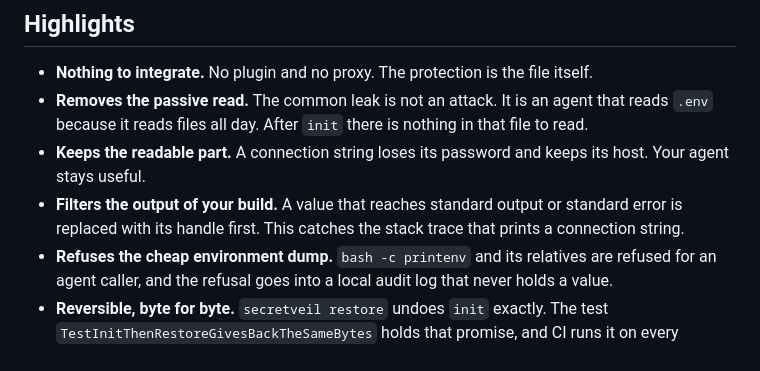
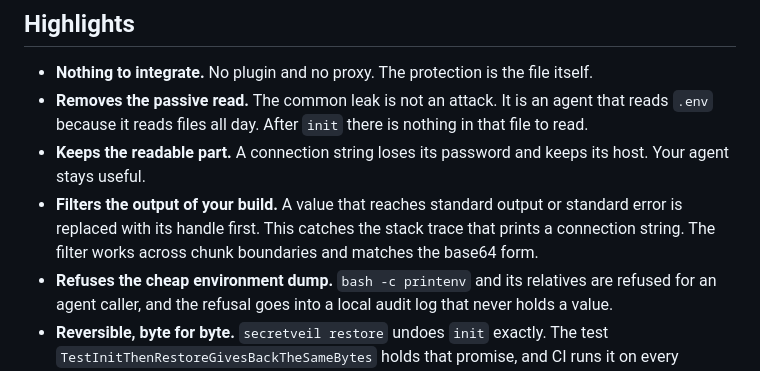
Before and after one commit to ByteFinch-Technologies/secretveil, a Markdown page: README.md, the part around the change. Rendered like a GitHub page.

Commit message:
docs: keep the clause on the chunk boundary and the base64 form
The rewrite dropped this sentence from the filter bullet. It states what
the filter does today, so it goes back in unchanged.

Pull request 26 replaces this same sentence with a longer list of the
encoded forms. That pull request stays the source of the newer wording,
because the wider coverage does not exist until it merges.

```diff
--- a/README.md
+++ b/README.md
@@ -58,7 +58,7 @@ released after this was written.
   agent stays useful.
 - **Filters the output of your build.** A value that reaches standard output or standard error
   is replaced with its handle first. This catches the stack trace that prints a connection
-  string.
+  string. The filter works across chunk boundaries and matches the base64 form.
 - **Refuses the cheap environment dump.** `bash -c printenv` and its relatives are refused for
   an agent caller, and the refusal goes into a local audit log that never holds a value.
 - **Reversible, byte for byte.** `secretveil restore` undoes `init` exactly. The test
```
